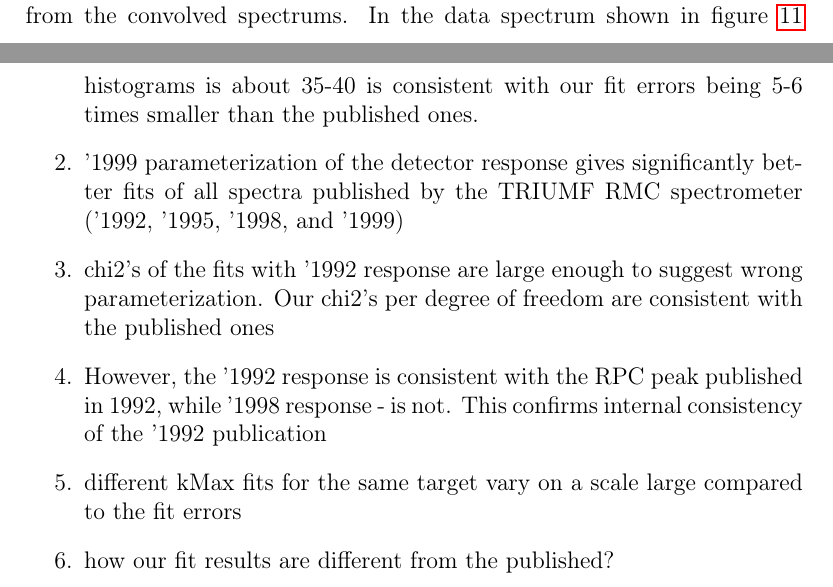
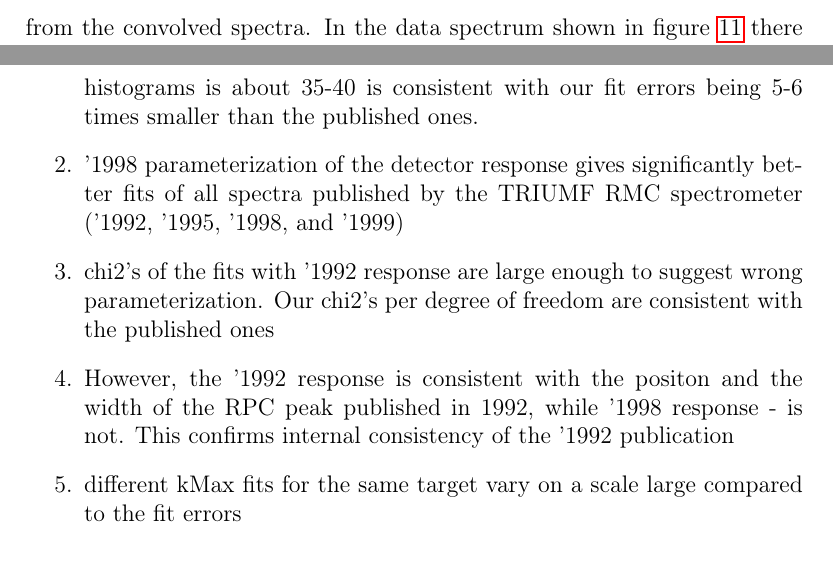
Before and after one commit to pavel1murat/mu2e_22262, a LaTeX paper (mu2e_22262.tex, which reads fits.tex): two parts of pages 11 and 15 of 21 before the commit and two parts of pages 13 and 15 of 21 after it, joined at a grey line, cut so that both start at the same text. Compiled offline with pdfLaTeX.

Commit message:
Minor edits

```diff
--- a/fits.tex
+++ b/fits.tex
@@ -45,7 +45,7 @@ not describing the data well.
 
 A possible source of the discrepancy between the $\chi^2$ and $\mathcal{L}$ fits is a small background
 in the high energy region of the data, which would skew the $\mathcal{L}$ fit endpoint energies up due to the high weight they would hold for deviating
-from the convolved spectrums. In the data spectrum shown in figure \ref{fig:1992AlFits} there appears to be 3 high energy events above 95 MeV
+from the convolved spectra. In the data spectrum shown in figure \ref{fig:1992AlFits} there appears to be 3 high energy events above 95 MeV
 not consistent with the expected spectrum. One could account for a background like this by removing the top 0.5\% of the data and refitting the remaining
 data. Figure \ref{fig:compareFitsTopCut} shows the difference between the fits after this cut on the data, where the
 mean difference is now around 2 MeV for the 1992 detector response function, which is still inconsistent with expectations from
--- a/mu2e_22262.tex
+++ b/mu2e_22262.tex
@@ -153,7 +153,7 @@ for different nuclei, and compare the fit results to the published values.
   is about 35-40 is consistent with our fit errors being 5-6 times smaller than
   the published ones.
 \item
-  '1999 parameterization of the detector response gives significantly better
+  '1998 parameterization of the detector response gives significantly better
   fits of all spectra published by the TRIUMF RMC spectrometer
   ('1992, '1995, '1998, and '1999)
 \item
@@ -161,20 +161,19 @@ for different nuclei, and compare the fit results to the published values.
   parameterization. Our chi2's per degree of freedom are consistent with
   the published ones
 \item
-  However, the '1992 response is consistent with the RPC peak published
-  in 1992, while '1998 response - is not. This confirms internal consistency
-  of the '1992 publication
+  However, the '1992 response is consistent with the positon and the width of the
+  RPC peak published in 1992, while '1998 response - is not.
+  This confirms internal consistency of the '1992 publication
 \item
   different kMax fits for the same target vary on a scale large compared
   to the fit errors
-\item
-  how our fit results are different from the published?
+% \item
+%   how our fit results are different from the published?
 \end{enumerate}
 
 % \newpage
 %%%%%%%%%%%%%%%%%%%%%%%%%%%%%%%%%%%%%%%%%%%%%%%%%%%%%%%%%%%%%%%%%%%%%%%%%%%%%%%
 \section{ Summary }
-
 
 The only thing we can claim for certain is that the fit uncertainties on kMax are
 of the order of 0.5 MeV, not 2 MeV. Published uncertainties of about 2-3 MeV
```
Also changed, not shown: detector_response.tex (+1 -1 lines), input_data.tex (+1 -1 lines), fits.tex (10 more changed lines).
